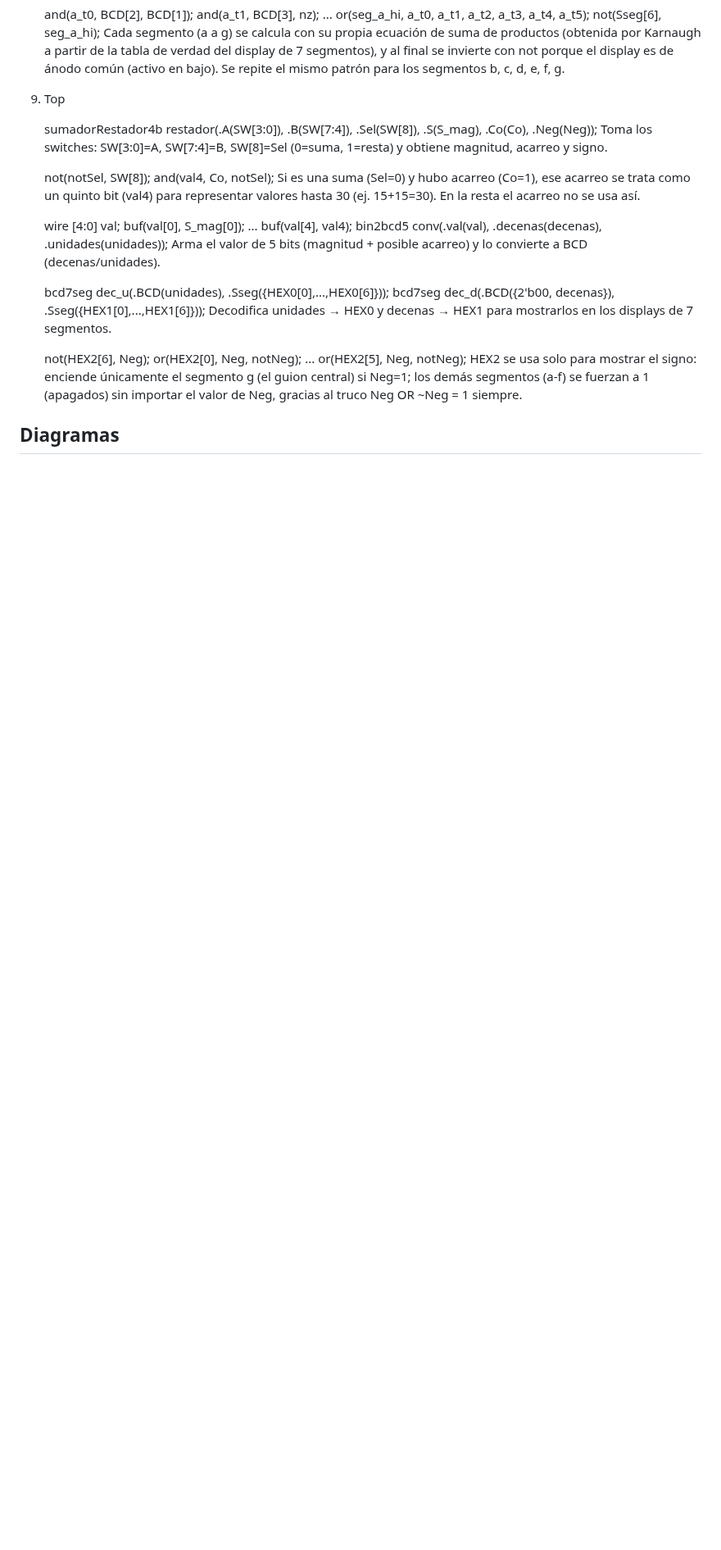
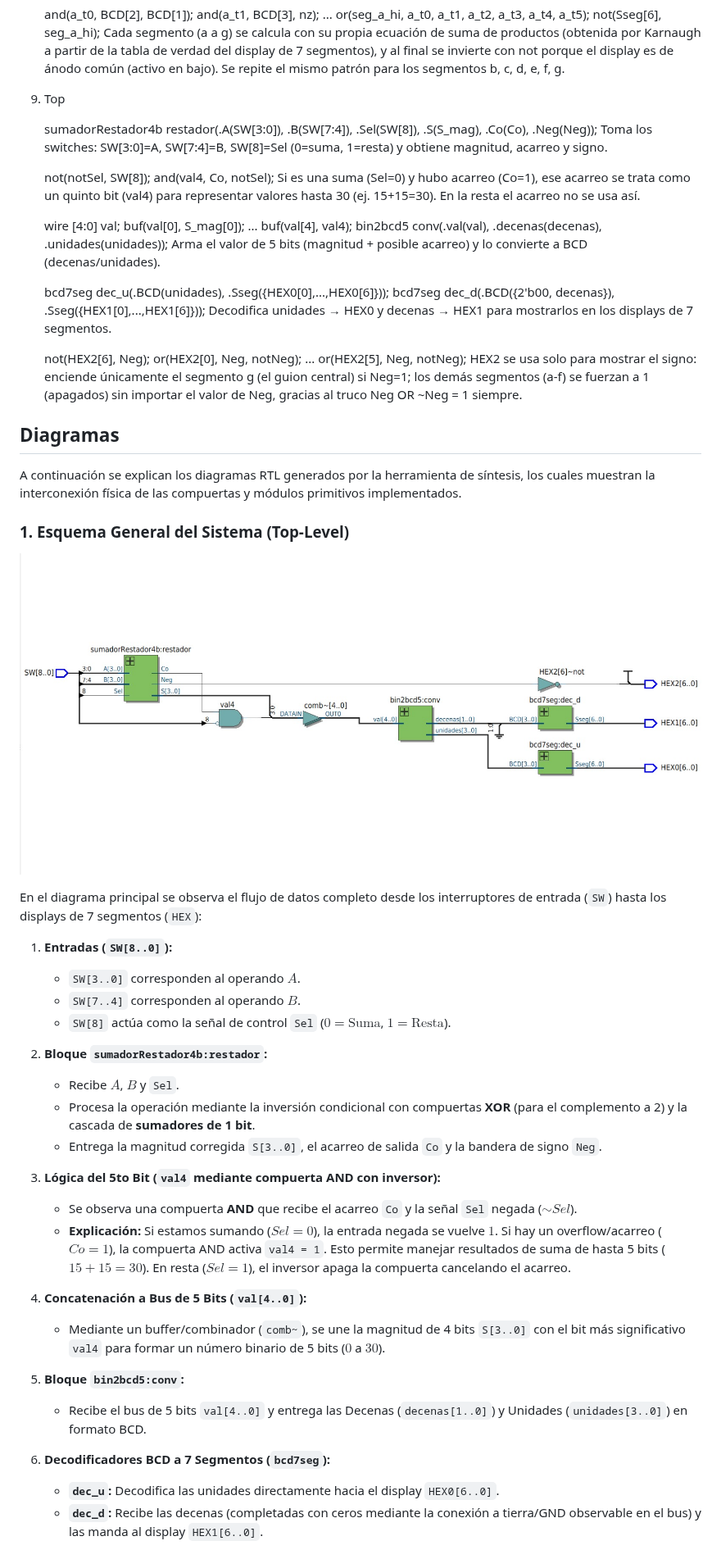
Before and after one commit to digitalECCI/arquitecturaDeProcesadoresG1E5, a Markdown page: lab02/README.md, the part around one of its changes. Shown at 82% size. Rendered like a GitHub page; pictures changed too: lab02/image.png (added); blank space fills up the shorter version.

Commit message:
imagenes y explicacion del diagrama

```diff
--- a/lab02/README.md
+++ b/lab02/README.md
@@ -128,3 +128,35 @@ HEX2 se usa solo para mostrar el signo: enciende únicamente el segmento g (el g
 
 ## Diagramas
 
+A continuación se explican los diagramas RTL generados por la herramienta de síntesis, los cuales muestran la interconexión física de las compuertas y módulos primitivos implementados.
+
+### 1. Esquema General del Sistema (Top-Level)
+
+![Diagrama Top Level](image.png)
+
+En el diagrama principal se observa el flujo de datos completo desde los interruptores de entrada (`SW`) hasta los displays de 7 segmentos (`HEX`):
+
+1. **Entradas (`SW[8..0]`):**
+   * `SW[3..0]` corresponden al operando $A$.
+   * `SW[7..4]` corresponden al operando $B$.
+   * `SW[8]` actúa como la señal de control `Sel` ($0 = \text{Suma}$, $1 = \text{Resta}$).
+
+2. **Bloque `sumadorRestador4b:restador`:**
+   * Recibe $A$, $B$ y `Sel`.
+   * Procesa la operación mediante la inversión condicional con compuertas **XOR** (para el complemento a 2) y la cascada de **sumadores de 1 bit**.
+   * Entrega la magnitud corregida `S[3..0]`, el acarreo de salida `Co` y la bandera de signo `Neg`.
+
+3. **Lógica del 5to Bit (`val4` mediante compuerta AND con inversor):**
+   * Se observa una compuerta **AND** que recibe el acarreo `Co` y la señal `Sel` negada ($\sim Sel$).
+   * **Explicación:** Si estamos sumando ($Sel = 0$), la entrada negada se vuelve $1$. Si hay un overflow/acarreo ($Co = 1$), la compuerta AND activa `val4 = 1`. Esto permite manejar resultados de suma de hasta 5 bits ($15 + 15 = 30$). En resta ($Sel = 1$), el inversor apaga la compuerta cancelando el acarreo.
+
+4. **Concatenación a Bus de 5 Bits (`val[4..0]`):**
+   * Mediante un buffer/combinador (`comb~`), se une la magnitud de 4 bits `S[3..0]` con el bit más significativo `val4` para formar un número binario de 5 bits ($0$ a $30$).
+
+5. **Bloque `bin2bcd5:conv`:**
+   * Recibe el bus de 5 bits `val[4..0]` y entrega las Decenas (`decenas[1..0]`) y Unidades (`unidades[3..0]`) en formato BCD.
+
+6. **Decodificadores BCD a 7 Segmentos (`bcd7seg`):**
+   * **`dec_u`:** Decodifica las unidades directamente hacia el display `HEX0[6..0]`.
+   * **`dec_d`:** Recibe las decenas (completadas con ceros mediante la conexión a tierra/GND observable en el bus) y las manda al display `HEX1[6..0]`.
+
```
Also changed, not shown: other parts of lab02/README.md (+35 -0 lines), lab02/image-1.png (added), lab02/image-2.png (added).
